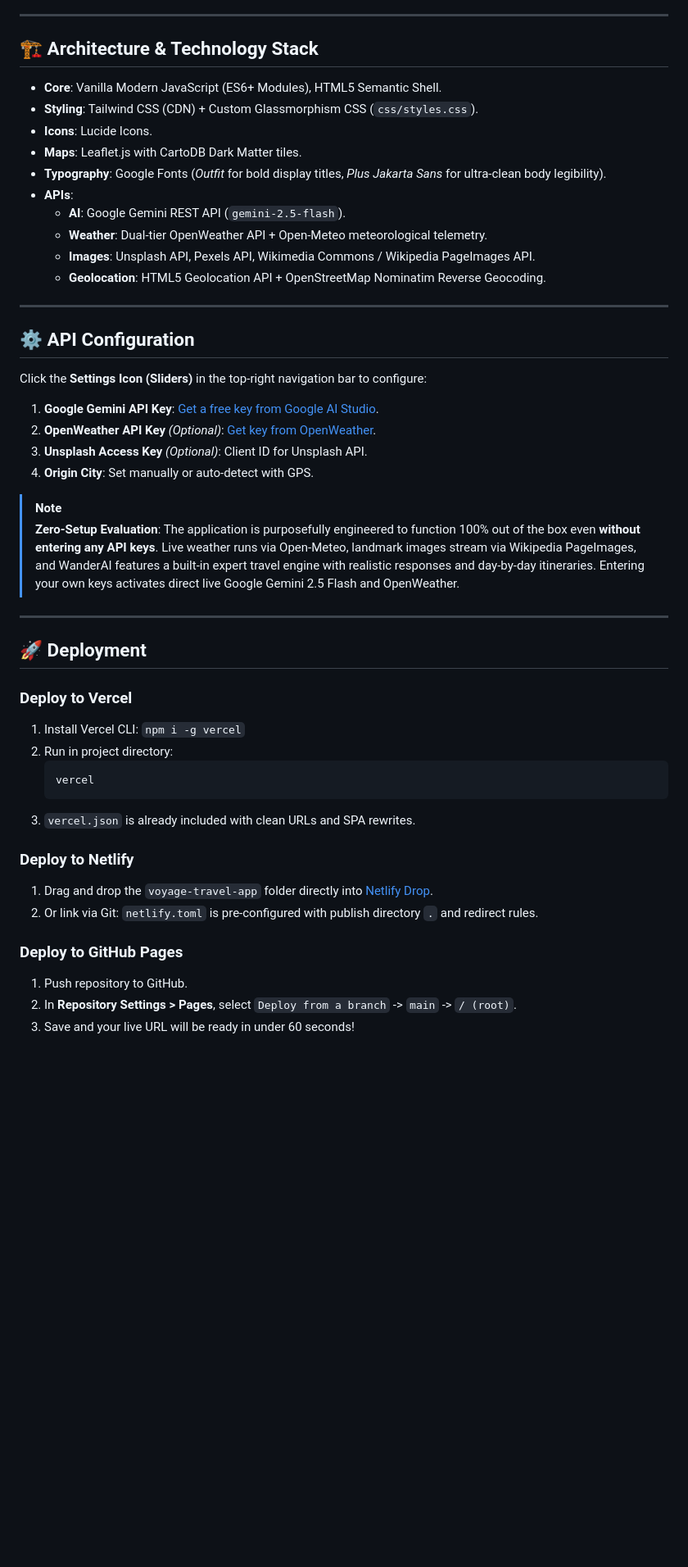
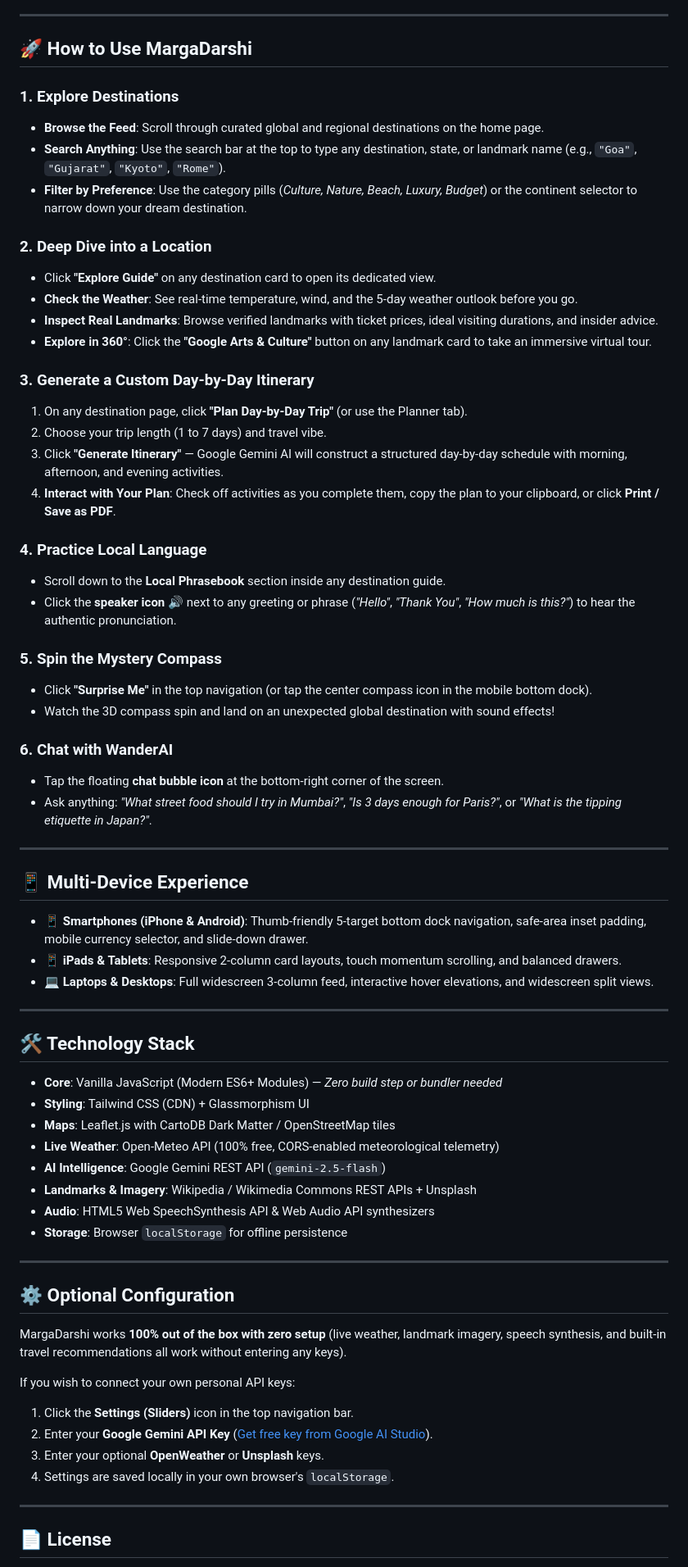
Before and after one commit to Vivek1334/Margadarshi, a Markdown page: README.md, the part around one of its changes. Shown at 82% size. GitHub-like rendering; blank space fills up the shorter version.

Commit message:
📝 Update README: explain project overview and user guide

````diff
--- a/README.md
+++ b/README.md
@@ -39,49 +29,71 @@ Right-click `index.html` and select **"Open with Live Server"**.
 
 ---
 
-## 🏗️ Architecture & Technology Stack
+## 🚀 How to Use MargaDarshi
 
-- **Core**: Vanilla Modern JavaScript (ES6+ Modules), HTML5 Semantic Shell.
-- **Styling**: Tailwind CSS (CDN) + Custom Glassmorphism CSS (`css/styles.css`).
-- **Icons**: Lucide Icons.
-- **Maps**: Leaflet.js with CartoDB Dark Matter tiles.
-- **Typography**: Google Fonts (*Outfit* for bold display titles, *Plus Jakarta Sans* for ultra-clean body legibility).
-- **APIs**:
-  - **AI**: Google Gemini REST API (`gemini-2.5-flash`).
-  - **Weather**: Dual-tier OpenWeather API + Open-Meteo meteorological telemetry.
-  - **Images**: Unsplash API, Pexels API, Wikimedia Commons / Wikipedia PageImages API.
-  - **Geolocation**: HTML5 Geolocation API + OpenStreetMap Nominatim Reverse Geocoding.
+### 1. Explore Destinations
+* **Browse the Feed**: Scroll through curated global and regional destinations on the home page.
+* **Search Anything**: Use the search bar at the top to type any destination, state, or landmark name (e.g., `"Goa"`, `"Gujarat"`, `"Kyoto"`, `"Rome"`).
+* **Filter by Preference**: Use the category pills (*Culture, Nature, Beach, Luxury, Budget*) or the continent selector to narrow down your dream destination.
+
+### 2. Deep Dive into a Location
+* Click **"Explore Guide"** on any destination card to open its dedicated view.
+* **Check the Weather**: See real-time temperature, wind, and the 5-day weather outlook before you go.
+* **Inspect Real Landmarks**: Browse verified landmarks with ticket prices, ideal visiting durations, and insider advice.
+* **Explore in 360°**: Click the **"Google Arts & Culture"** button on any landmark card to take an immersive virtual tour.
+
+### 3. Generate a Custom Day-by-Day Itinerary
+1. On any destination page, click **"Plan Day-by-Day Trip"** (or use the Planner tab).
+2. Choose your trip length (1 to 7 days) and travel vibe.
+3. Click **"Generate Itinerary"** — Google Gemini AI will construct a structured day-by-day schedule with morning, afternoon, and evening activities.
+4. **Interact with Your Plan**: Check off activities as you complete them, copy the plan to your clipboard, or click **Print / Save as PDF**.
+
+### 4. Practice Local Language
+* Scroll down to the **Local Phrasebook** section inside any destination guide.
+* Click the **speaker icon 🔊** next to any greeting or phrase (*"Hello"*, *"Thank You"*, *"How much is this?"*) to hear the authentic pronunciation.
+
+### 5. Spin the Mystery Compass
+* Click **"Surprise Me"** in the top navigation (or tap the center compass icon in the mobile bottom dock).
+* Watch the 3D compass spin and land on an unexpected global destination with sound effects!
+
+### 6. Chat with WanderAI
+* Tap the floating **chat bubble icon** at the bottom-right corner of the screen.
+* Ask anything: *"What street food should I try in Mumbai?"*, *"Is 3 days enough for Paris?"*, or *"What is the tipping etiquette in Japan?"*.
 
 ---
 
-## ⚙️ API Configuration
+## 📱 Multi-Device Experience
 
-Click the **Settings Icon (Sliders)** in the top-right navigation bar to configure:
-1. **Google Gemini API Key**: [Get a free key from Google AI Studio](https://aistudio.google.com/app/apikey).
-2. **OpenWeather API Key** *(Optional)*: [Get key from OpenWeather](https://openweathermap.org/api).
-3. **Unsplash Access Key** *(Optional)*: Client ID for Unsplash API.
-4. **Origin City**: Set manually or auto-detect with GPS.
-
-> [!NOTE]
-> **Zero-Setup Evaluation**: The application is purposefully engineered to function 100% out of the box even **without entering any API keys**. Live weather runs via Open-Meteo, landmark images stream via Wikipedia PageImages, and WanderAI features a built-in expert travel engine with realistic responses and day-by-day itineraries. Entering your own keys activates direct live Google Gemini 2.5 Flash and OpenWeather.
+* **📱 Smartphones (iPhone & Android)**: Thumb-friendly 5-target bottom dock navigation, safe-area inset padding, mobile currency selector, and slide-down drawer.
+* **📱 iPads & Tablets**: Responsive 2-column card layouts, touch momentum scrolling, and balanced drawers.
+* **💻 Laptops & Desktops**: Full widescreen 3-column feed, interactive hover elevations, and widescreen split views.
 
 ---
 
-## 🚀 Deployment
+## 🛠️ Technology Stack
 
-### Deploy to Vercel
-1. Install Vercel CLI: `npm i -g vercel`
-2. Run in project directory:
-   ```bash
-   vercel
-   ```
-3. `vercel.json` is already included with clean URLs and SPA rewrites.
+* **Core**: Vanilla JavaScript (Modern ES6+ Modules) — *Zero build step or bundler needed*
+* **Styling**: Tailwind CSS (CDN) + Glassmorphism UI
+* **Maps**: Leaflet.js with CartoDB Dark Matter / OpenStreetMap tiles
+* **Live Weather**: Open-Meteo API (100% free, CORS-enabled meteorological telemetry)
+* **AI Intelligence**: Google Gemini REST API (`gemini-2.5-flash`)
+* **Landmarks & Imagery**: Wikipedia / Wikimedia Commons REST APIs + Unsplash
+* **Audio**: HTML5 Web SpeechSynthesis API & Web Audio API synthesizers
+* **Storage**: Browser `localStorage` for offline persistence
 
-### Deploy to Netlify
-1. Drag and drop the `voyage-travel-app` folder directly into [Netlify Drop](https://app.netlify.com/drop).
-2. Or link via Git: `netlify.toml` is pre-configured with publish directory `.` and redirect rules.
+---
 
-### Deploy to GitHub Pages
-1. Push repository to GitHub.
-2. In **Repository Settings > Pages**, select `Deploy from a branch` -> `main` -> `/ (root)`.
-3. Save and your live URL will be ready in under 60 seconds!
+## ⚙️ Optional Configuration
+
+MargaDarshi works **100% out of the box with zero setup** (live weather, landmark imagery, speech synthesis, and built-in travel recommendations all work without entering any keys).
+
+If you wish to connect your own personal API keys:
+1. Click the **Settings (Sliders)** icon in the top navigation bar.
+2. Enter your **Google Gemini API Key** ([Get free key from Google AI Studio](https://aistudio.google.com/app/apikey)).
+3. Enter your optional **OpenWeather** or **Unsplash** keys.
+4. Settings are saved locally in your own browser's `localStorage`.
+
+---
+
+## 📄 License
+
````
Also changed, not shown: other parts of README.md (+19 -28 lines).
